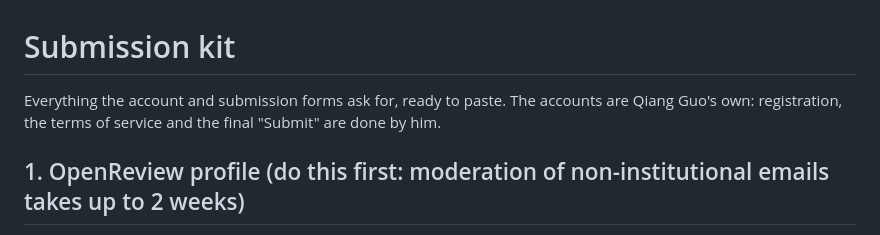
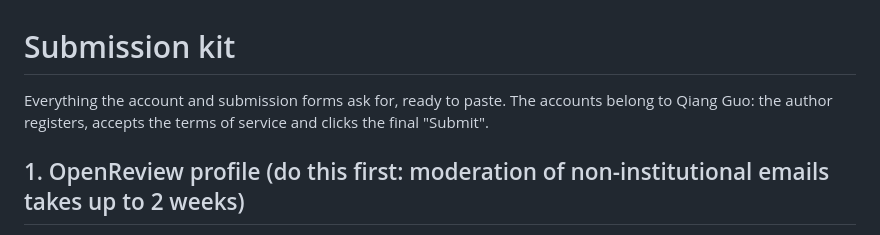
Before and after one commit to noteflowai/vla-regressions, a Markdown page: paper/submission.md, the part around the change. Drawn GitHub-style.

Commit message:
submission.md: wording
Co-Authored-By: Claude Opus 5.5 <noreply@anthropic.com>

```diff
--- a/paper/submission.md
+++ b/paper/submission.md
@@ -1,7 +1,7 @@
 # Submission kit
 
-Everything the account and submission forms ask for, ready to paste. The accounts are Qiang Guo's
-own: registration, the terms of service and the final "Submit" are done by him.
+Everything the account and submission forms ask for, ready to paste. The accounts belong to Qiang Guo:
+the author registers, accepts the terms of service and clicks the final "Submit".
 
 ## 1. OpenReview profile (do this first: moderation of non-institutional emails takes up to 2 weeks)
 
```
